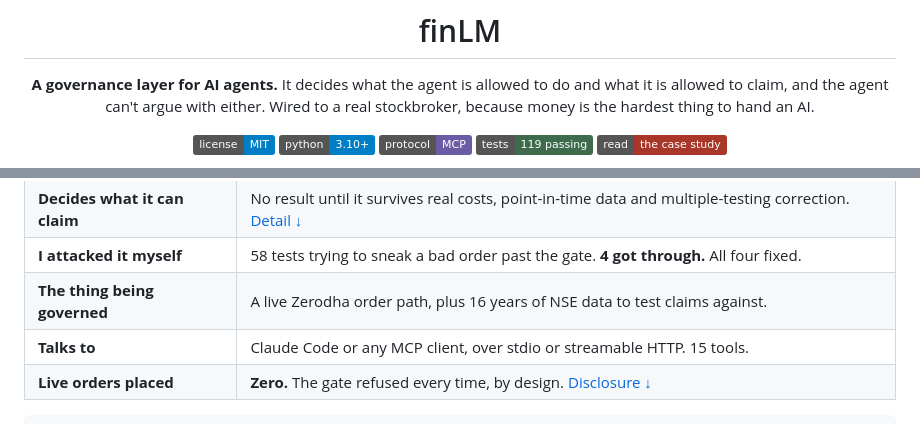
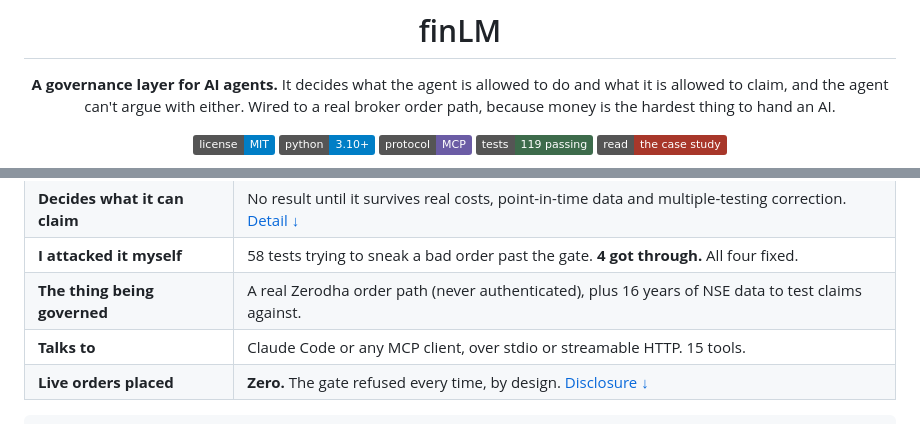
Before and after one commit to hasil7677/finLM, a Markdown page: README.md, 2 parts joined by grey strips. Rendered like a GitHub page; badges without logos.

Commit message:
Tighten the broker claim in the header
'Wired to a real stockbroker' implies a connected, funded account. What
exists is a real order path against the Kite SDK that was never
authenticated, which the disclosure section says plainly but eighty lines
further down. A reader meeting the strong claim first and the walkback
later can reasonably read that as overclaim.

Says 'real broker order path' instead, and notes 'never authenticated'
inline in the summary table so the qualifier travels with the claim.

```diff
--- a/README.md
+++ b/README.md
@@ -4,8 +4,8 @@
 
 **A governance layer for AI agents.**
 It decides what the agent is allowed to do and what it is allowed to claim, and the agent
-can't argue with either. Wired to a real stockbroker, because money is the hardest thing to
-hand an AI.
+can't argue with either. Wired to a real broker order path, because money is the hardest
+thing to hand an AI.
 
 [![License: MIT](https://img.shields.io/badge/license-MIT-blue.svg)](LICENSE)
 ![Python 3.10+](https://img.shields.io/badge/python-3.10%2B-blue)
@@ -71,7 +71,7 @@ days whether you were wrong. Most of the code here is the part that says no.
 | **Decides what it can do** | No order without a file a human wrote. Fails closed, kill switch, no override. [Detail ↓](#the-governance-layer) |
 | **Decides what it can claim** | No result until it survives real costs, point-in-time data and multiple-testing correction. [Detail ↓](#why-these-numbers-are-trustworthy) |
 | **I attacked it myself** | 58 tests trying to sneak a bad order past the gate. **4 got through.** All four fixed. |
-| **The thing being governed** | A live Zerodha order path, plus 16 years of NSE data to test claims against. |
+| **The thing being governed** | A real Zerodha order path (never authenticated), plus 16 years of NSE data to test claims against. |
 | **Talks to** | Claude Code or any MCP client, over stdio or streamable HTTP. 15 tools. |
 | **Live orders placed** | **Zero.** The gate refused every time, by design. [Disclosure ↓](#read-this-first---what-has-and-has-not-been-run) |
 
```
